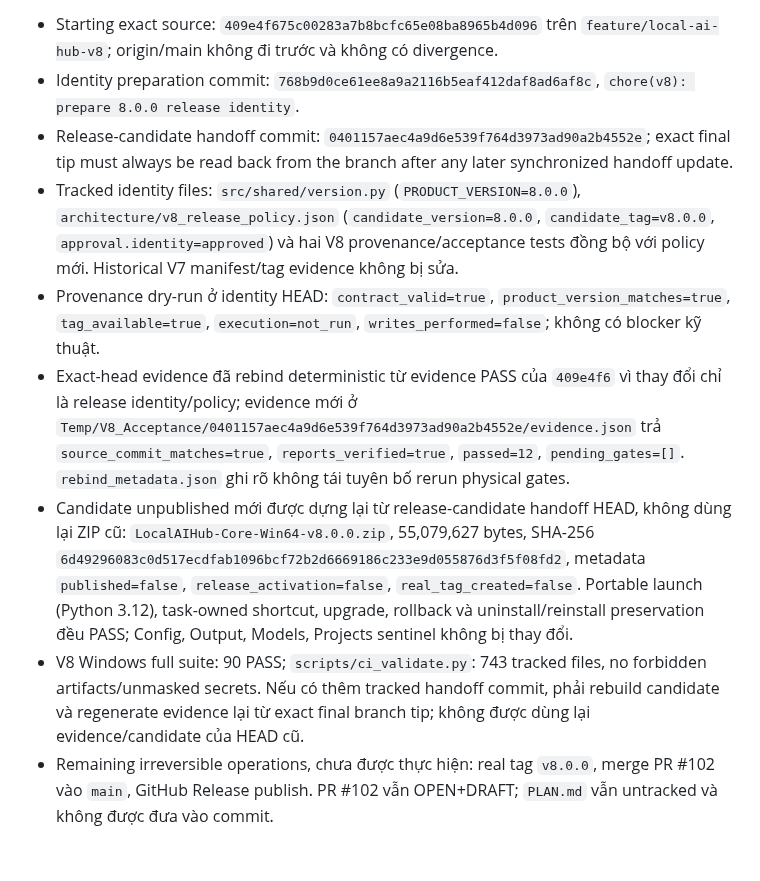
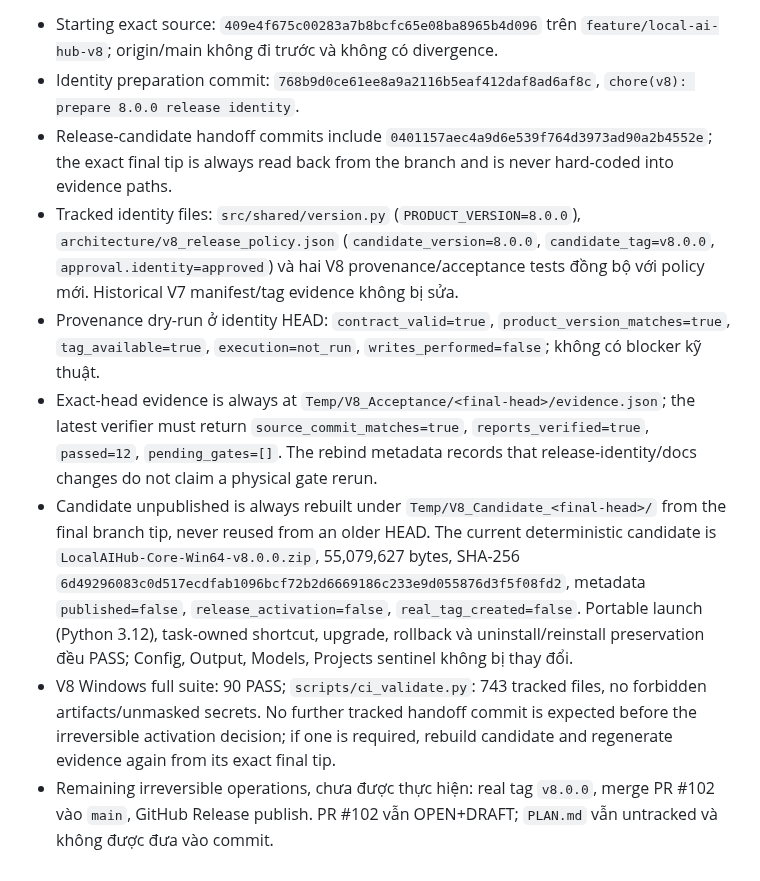
Before and after one commit to letam10/local-ai-hub, a Markdown page: Plan_Miss.md, the part around the change. Rendered like a GitHub page.

Commit message:
docs(v8): bind release handoff to exact head

```diff
--- a/Plan_Miss.md
+++ b/Plan_Miss.md
@@ -662,9 +662,9 @@ GitHub Release.
   `feature/local-ai-hub-v8`; origin/main không đi trước và không có divergence.
 - Identity preparation commit: `768b9d0ce61ee8a9a2116b5eaf412daf8ad6af8c`,
   `chore(v8): prepare 8.0.0 release identity`.
-- Release-candidate handoff commit: `0401157aec4a9d6e539f764d3973ad90a2b4552e`;
-  exact final tip must always be read back from the branch after any later
-  synchronized handoff update.
+- Release-candidate handoff commits include
+  `0401157aec4a9d6e539f764d3973ad90a2b4552e`; the exact final tip is always
+  read back from the branch and is never hard-coded into evidence paths.
 - Tracked identity files: `src/shared/version.py` (`PRODUCT_VERSION=8.0.0`),
   `architecture/v8_release_policy.json`
   (`candidate_version=8.0.0`, `candidate_tag=v8.0.0`,
@@ -673,24 +673,24 @@ GitHub Release.
 - Provenance dry-run ở identity HEAD: `contract_valid=true`,
   `product_version_matches=true`, `tag_available=true`,
   `execution=not_run`, `writes_performed=false`; không có blocker kỹ thuật.
-- Exact-head evidence đã rebind deterministic từ evidence PASS của
-  `409e4f6` vì thay đổi chỉ là release identity/policy; evidence mới ở
-  `Temp/V8_Acceptance/0401157aec4a9d6e539f764d3973ad90a2b4552e/evidence.json`
-  trả `source_commit_matches=true`, `reports_verified=true`, `passed=12`,
-  `pending_gates=[]`. `rebind_metadata.json` ghi rõ không tái tuyên bố rerun
-  physical gates.
-- Candidate unpublished mới được dựng lại từ release-candidate handoff HEAD,
-  không dùng lại ZIP
-  cũ: `LocalAIHub-Core-Win64-v8.0.0.zip`, 55,079,627 bytes,
+- Exact-head evidence is always at
+  `Temp/V8_Acceptance/<final-head>/evidence.json`; the latest verifier must
+  return `source_commit_matches=true`, `reports_verified=true`, `passed=12`,
+  `pending_gates=[]`. The rebind metadata records that release-identity/docs
+  changes do not claim a physical gate rerun.
+- Candidate unpublished is always rebuilt under
+  `Temp/V8_Candidate_<final-head>/` from the final branch tip, never reused
+  from an older HEAD. The current deterministic candidate is
+  `LocalAIHub-Core-Win64-v8.0.0.zip`, 55,079,627 bytes,
   SHA-256 `6d49296083c0d517ecdfab1096bcf72b2d6669186c233e9d055876d3f5f08fd2`,
   metadata `published=false`, `release_activation=false`,
   `real_tag_created=false`. Portable launch (Python 3.12), task-owned shortcut,
   upgrade, rollback và uninstall/reinstall preservation đều PASS; Config,
   Output, Models, Projects sentinel không bị thay đổi.
 - V8 Windows full suite: 90 PASS; `scripts/ci_validate.py`: 743 tracked files,
-  no forbidden artifacts/unmasked secrets. Nếu có thêm tracked handoff commit,
-  phải rebuild candidate và regenerate evidence lại từ exact final branch tip;
-  không được dùng lại evidence/candidate của HEAD cũ.
+  no forbidden artifacts/unmasked secrets. No further tracked handoff commit is
+  expected before the irreversible activation decision; if one is required,
+  rebuild candidate and regenerate evidence again from its exact final tip.
 - Remaining irreversible operations, chưa được thực hiện: real tag
   `v8.0.0`, merge PR #102 vào `main`, GitHub Release publish. PR #102 vẫn
   OPEN+DRAFT; `PLAN.md` vẫn untracked và không được đưa vào commit.
```
